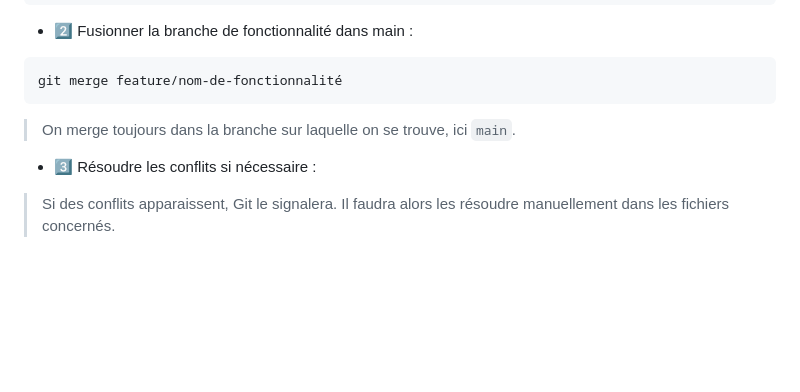
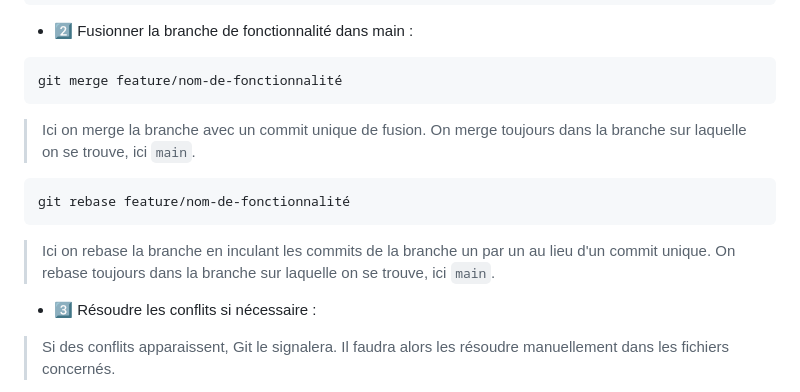
Before and after one commit to fibou1/Go-tuto, a Markdown page: README.md, the part around the change. Drawn GitHub-style; blank space fills up the shorter version.

Commit message:
Ajout d'une comparaison entre le merge et le rebase dans la section sur les branches Git.

````diff
--- a/README.md
+++ b/README.md
@@ -140,8 +140,16 @@ git pull origin main
 ```git
 git merge feature/nom-de-fonctionnalité
 ```
+> Ici on merge la branche avec un commit unique de fusion.
+> On merge toujours dans la branche sur laquelle on se trouve, ici `main`.
 
-> On merge toujours dans la branche sur laquelle on se trouve, ici `main`.
+
+```git
+git rebase feature/nom-de-fonctionnalité
+```
+> Ici on rebase la branche en inculant les commits de la branche un par un au lieu d'un commit unique.
+> On rebase toujours dans la branche sur laquelle on se trouve, ici `main`.
+
 
 * 3️⃣ Résoudre les conflits si nécessaire :
 
````
